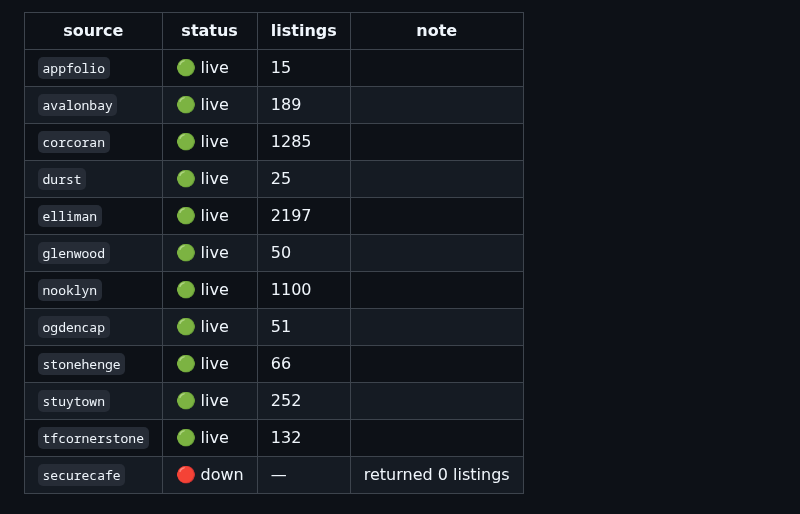
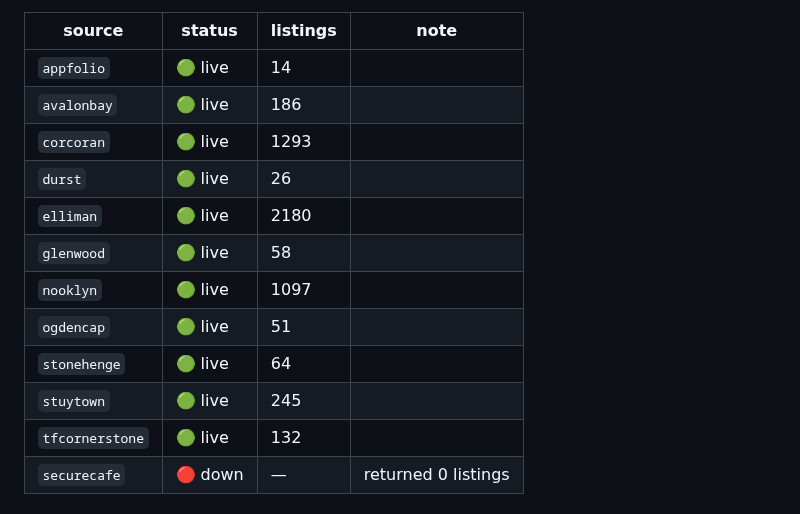
Before and after one commit to pauljump/pricefixed, a Markdown page: README.md, the part around one of its changes. Drawn GitHub-style.

Commit message:
chore: refresh feed status [skip ci]

```diff
--- a/README.md
+++ b/README.md
@@ -154,16 +154,16 @@ shows up as broken, not as silence.
 
 | source | status | listings | note |
 |---|---|---|---|
-| `appfolio` | 🟢 live | 15 |  |
-| `avalonbay` | 🟢 live | 189 |  |
-| `corcoran` | 🟢 live | 1285 |  |
-| `durst` | 🟢 live | 25 |  |
-| `elliman` | 🟢 live | 2197 |  |
-| `glenwood` | 🟢 live | 50 |  |
-| `nooklyn` | 🟢 live | 1100 |  |
+| `appfolio` | 🟢 live | 14 |  |
+| `avalonbay` | 🟢 live | 186 |  |
+| `corcoran` | 🟢 live | 1293 |  |
+| `durst` | 🟢 live | 26 |  |
+| `elliman` | 🟢 live | 2180 |  |
+| `glenwood` | 🟢 live | 58 |  |
+| `nooklyn` | 🟢 live | 1097 |  |
 | `ogdencap` | 🟢 live | 51 |  |
-| `stonehenge` | 🟢 live | 66 |  |
-| `stuytown` | 🟢 live | 252 |  |
+| `stonehenge` | 🟢 live | 64 |  |
+| `stuytown` | 🟢 live | 245 |  |
 | `tfcornerstone` | 🟢 live | 132 |  |
 | `securecafe` | 🔴 down | — | returned 0 listings |
 <!-- FEED-STATUS:END -->
```
Also changed, not shown: other parts of README.md (+1 -1 lines).
